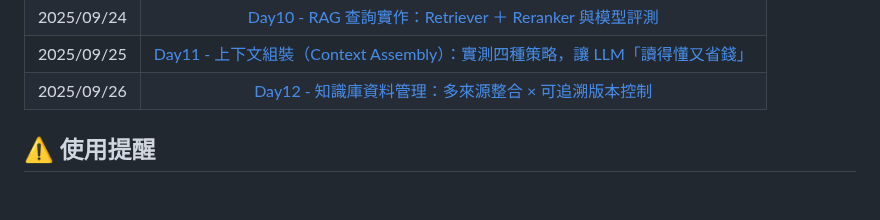
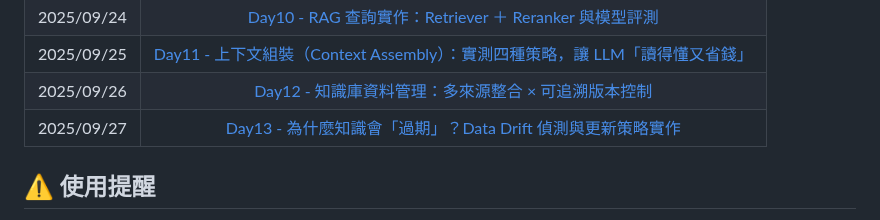
Before and after one commit to hazel-shen/2025-ironman-llmops, a Markdown page: README.md, the part around the change. Drawn GitHub-style; blank space fills up the shorter version.

Commit message:
Update README.md for day13

```diff
--- a/README.md
+++ b/README.md
@@ -22,6 +22,7 @@
 | 2025/09/24 |            [Day10 - RAG 查詢實作：Retriever ＋ Reranker 與模型評測](https://ithelp.ithome.com.tw/articles/10386952)            |
 | 2025/09/25 | [Day11 - 上下文組裝（Context Assembly）：實測四種策略，讓 LLM「讀得懂又省錢」](https://ithelp.ithome.com.tw/articles/10387588) |
 | 2025/09/26 |             [Day12 - 知識庫資料管理：多來源整合 × 可追溯版本控制](https://ithelp.ithome.com.tw/articles/10388360)              |
+| 2025/09/27 |         [Day13 - 為什麼知識會「過期」？Data Drift 偵測與更新策略實作](https://ithelp.ithome.com.tw/articles/10388907)          |
 
 ## ⚠️ 使用提醒
 
```
